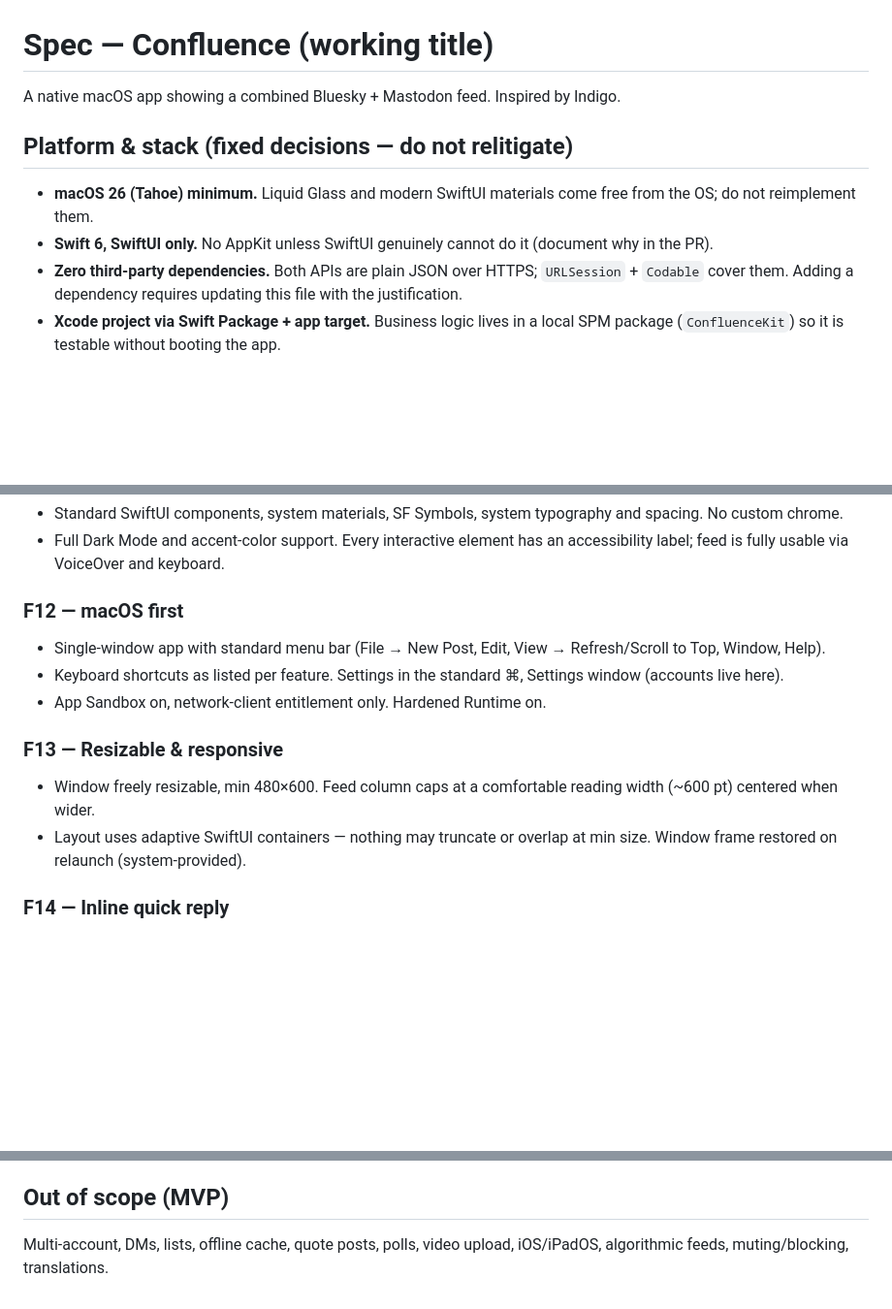
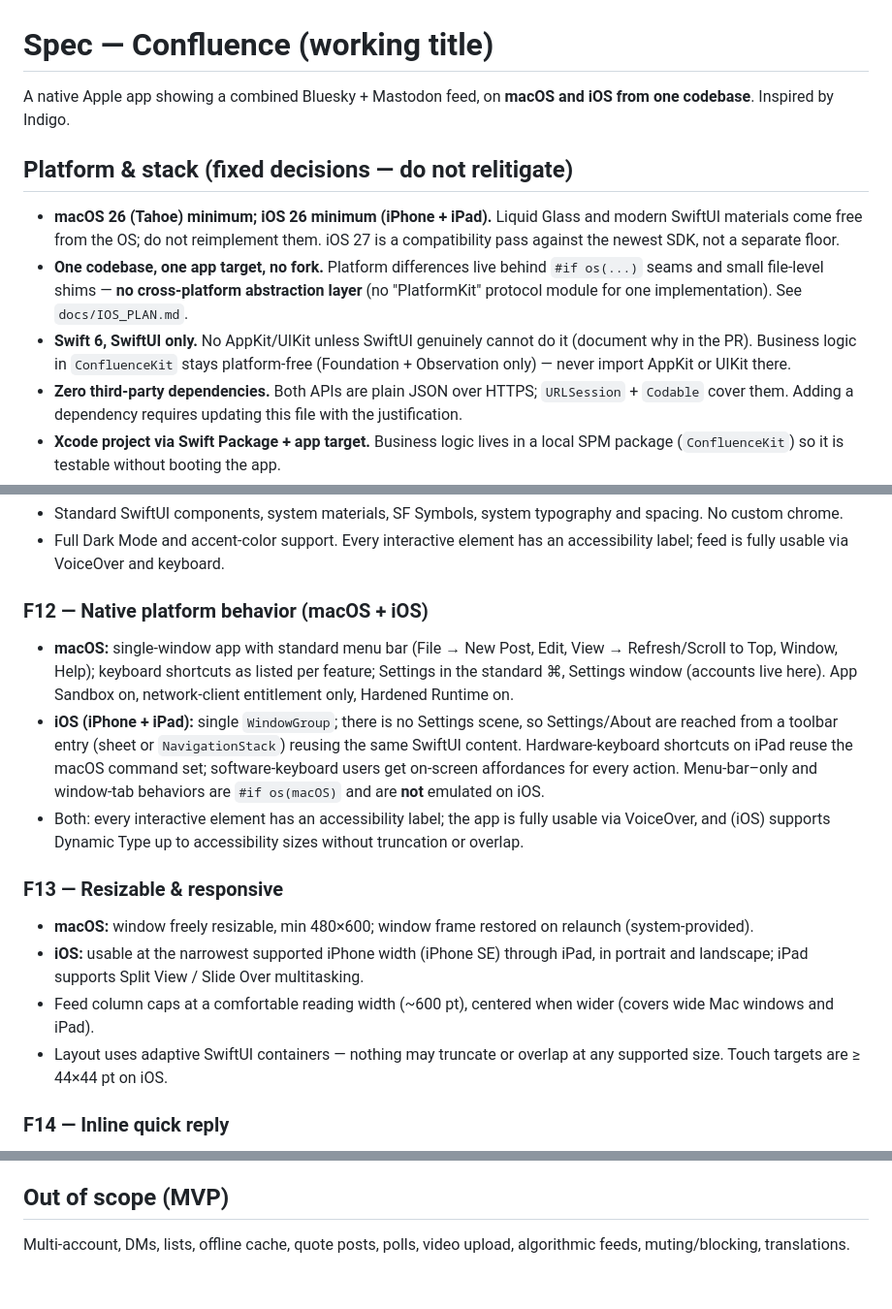
Before and after one commit to DanGahan/confluence, a Markdown page: docs/SPEC.md, 3 parts joined by grey strips. Shown at 97% size. Drawn GitHub-style; blank space fills up the shorter version.

```diff
--- a/docs/SPEC.md
+++ b/docs/SPEC.md
@@ -1,11 +1,12 @@
 # Spec — Confluence (working title)
 
-A native macOS app showing a combined Bluesky + Mastodon feed. Inspired by Indigo.
+A native Apple app showing a combined Bluesky + Mastodon feed, on **macOS and iOS from one codebase**. Inspired by Indigo.
 
 ## Platform & stack (fixed decisions — do not relitigate)
 
-- **macOS 26 (Tahoe) minimum.** Liquid Glass and modern SwiftUI materials come free from the OS; do not reimplement them.
-- **Swift 6, SwiftUI only.** No AppKit unless SwiftUI genuinely cannot do it (document why in the PR).
+- **macOS 26 (Tahoe) minimum; iOS 26 minimum (iPhone + iPad).** Liquid Glass and modern SwiftUI materials come free from the OS; do not reimplement them. iOS 27 is a compatibility pass against the newest SDK, not a separate floor.
+- **One codebase, one app target, no fork.** Platform differences live behind `#if os(...)` seams and small file-level shims — **no cross-platform abstraction layer** (no "PlatformKit" protocol module for one implementation). See `docs/IOS_PLAN.md`.
+- **Swift 6, SwiftUI only.** No AppKit/UIKit unless SwiftUI genuinely cannot do it (document why in the PR). Business logic in `ConfluenceKit` stays platform-free (Foundation + Observation only) — never import AppKit or UIKit there.
 - **Zero third-party dependencies.** Both APIs are plain JSON over HTTPS; `URLSession` + `Codable` cover them. Adding a dependency requires updating this file with the justification.
 - **Xcode project via Swift Package + app target.** Business logic lives in a local SPM package (`ConfluenceKit`) so it is testable without booting the app.
 - **Persistence:** UserDefaults for lightweight state (feed position, post-target checkboxes), Keychain for all credentials, no database. Feed content is not persisted; it is refetched. (`ponytail:` add SwiftData cache only if offline reading is ever requested.)
@@ -66,14 +67,16 @@ A native macOS app showing a combined Bluesky + Mastodon feed. Inspired by Indig
 - Standard SwiftUI components, system materials, SF Symbols, system typography and spacing. No custom chrome.
 - Full Dark Mode and accent-color support. Every interactive element has an accessibility label; feed is fully usable via VoiceOver and keyboard.
 
-### F12 — macOS first
-- Single-window app with standard menu bar (File → New Post, Edit, View → Refresh/Scroll to Top, Window, Help).
-- Keyboard shortcuts as listed per feature. Settings in the standard ⌘, Settings window (accounts live here).
-- App Sandbox on, network-client entitlement only. Hardened Runtime on.
+### F12 — Native platform behavior (macOS + iOS)
+- **macOS:** single-window app with standard menu bar (File → New Post, Edit, View → Refresh/Scroll to Top, Window, Help); keyboard shortcuts as listed per feature; Settings in the standard ⌘, Settings window (accounts live here). App Sandbox on, network-client entitlement only, Hardened Runtime on.
+- **iOS (iPhone + iPad):** single `WindowGroup`; there is no Settings scene, so Settings/About are reached from a toolbar entry (sheet or `NavigationStack`) reusing the same SwiftUI content. Hardware-keyboard shortcuts on iPad reuse the macOS command set; software-keyboard users get on-screen affordances for every action. Menu-bar–only and window-tab behaviors are `#if os(macOS)` and are **not** emulated on iOS.
+- Both: every interactive element has an accessibility label; the app is fully usable via VoiceOver, and (iOS) supports Dynamic Type up to accessibility sizes without truncation or overlap.
 
 ### F13 — Resizable & responsive
-- Window freely resizable, min 480×600. Feed column caps at a comfortable reading width (~600 pt) centered when wider.
-- Layout uses adaptive SwiftUI containers — nothing may truncate or overlap at min size. Window frame restored on relaunch (system-provided).
+- **macOS:** window freely resizable, min 480×600; window frame restored on relaunch (system-provided).
+- **iOS:** usable at the narrowest supported iPhone width (iPhone SE) through iPad, in portrait and landscape; iPad supports Split View / Slide Over multitasking.
+- Feed column caps at a comfortable reading width (~600 pt), centered when wider (covers wide Mac windows and iPad).
+- Layout uses adaptive SwiftUI containers — nothing may truncate or overlap at any supported size. Touch targets are ≥ 44×44 pt on iOS.
 
 ### F14 — Inline quick reply
 - Clicking a post's body expands the row to reveal an inline reply text field + Reply button; clicking again (or Cancel) collapses it. Works everywhere posts render: feed, thread, profile, search.
@@ -90,4 +93,4 @@ A native macOS app showing a combined Bluesky + Mastodon feed. Inspired by Indig
 
 ## Out of scope (MVP)
 
-Multi-account, DMs, lists, offline cache, quote posts, polls, video upload, iOS/iPadOS, algorithmic feeds, muting/blocking, translations.
+Multi-account, DMs, lists, offline cache, quote posts, polls, video upload, algorithmic feeds, muting/blocking, translations.
```
Also changed, not shown: CLAUDE.md (+2 -2 lines), docs/PROJECT.md (+31 -0 lines).
